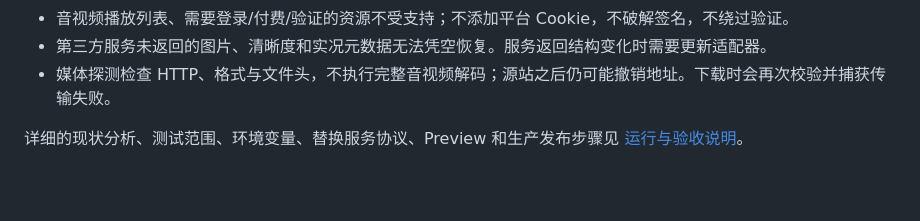
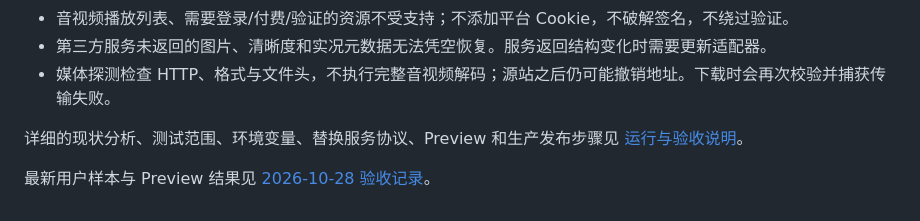
Before and after one commit to tt1914938225-star/five-in-one-video-downloader, a Markdown page: README.md, the part around the change. GitHub-like rendering; blank space fills up the shorter version.

Commit message:
docs: record user-link acceptance and remaining Douyin release blocker

```diff
--- a/README.md
+++ b/README.md
@@ -62,3 +62,5 @@ Instagram 优先读取公开页面中 `xig_polaris_media.if_not_gated_logged_out
 - 媒体探测检查 HTTP、格式与文件头，不执行完整音视频解码；源站之后仍可能撤销地址。下载时会再次校验并捕获传输失败。
 
 详细的现状分析、测试范围、环境变量、替换服务协议、Preview 和生产发布步骤见 [运行与验收说明](docs/OPERATIONS.md)。
+
+最新用户样本与 Preview 结果见 [2026-10-28 验收记录](docs/ACCEPTANCE-2026-10-28.md)。
```
Also changed, not shown: docs/ACCEPTANCE-2026-10-28.md (added, +49 -0 lines), docs/OPERATIONS.md (+1 -1 lines).
